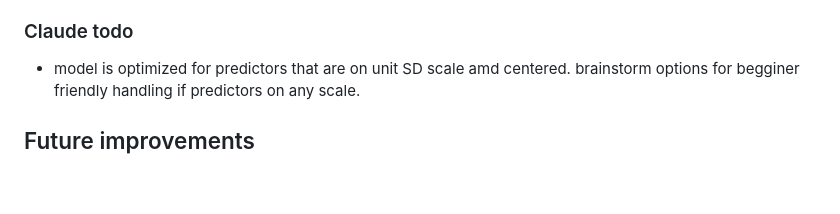
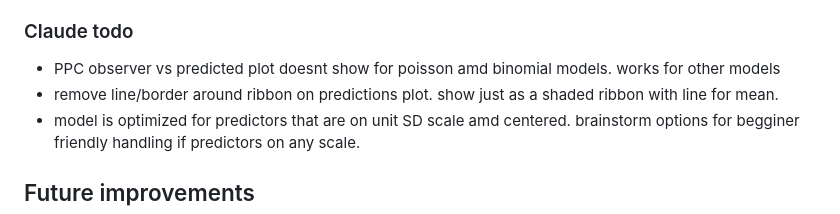
Before and after one commit to cbrown5/FANGS, a Markdown page: PROGRESS.md, the part around the change. GitHub-like rendering; blank space fills up the shorter version.

```diff
--- a/PROGRESS.md
+++ b/PROGRESS.md
@@ -129,6 +129,8 @@ Previously all chains ran sequentially in a single Web Worker. Each chain now ru
 - Add a writing style and update the help pages.
 
 ### Claude todo
+- PPC observer vs predicted plot doesnt show for poisson amd binomial models. works for other models
+- remove line/border around ribbon on predictions plot. show just as a shaded ribbon with line for mean.
 - model is optimized for predictors that are on unit SD scale amd centered. brainstorm options for begginer friendly handling if predictors on any scale.
 
 
```
